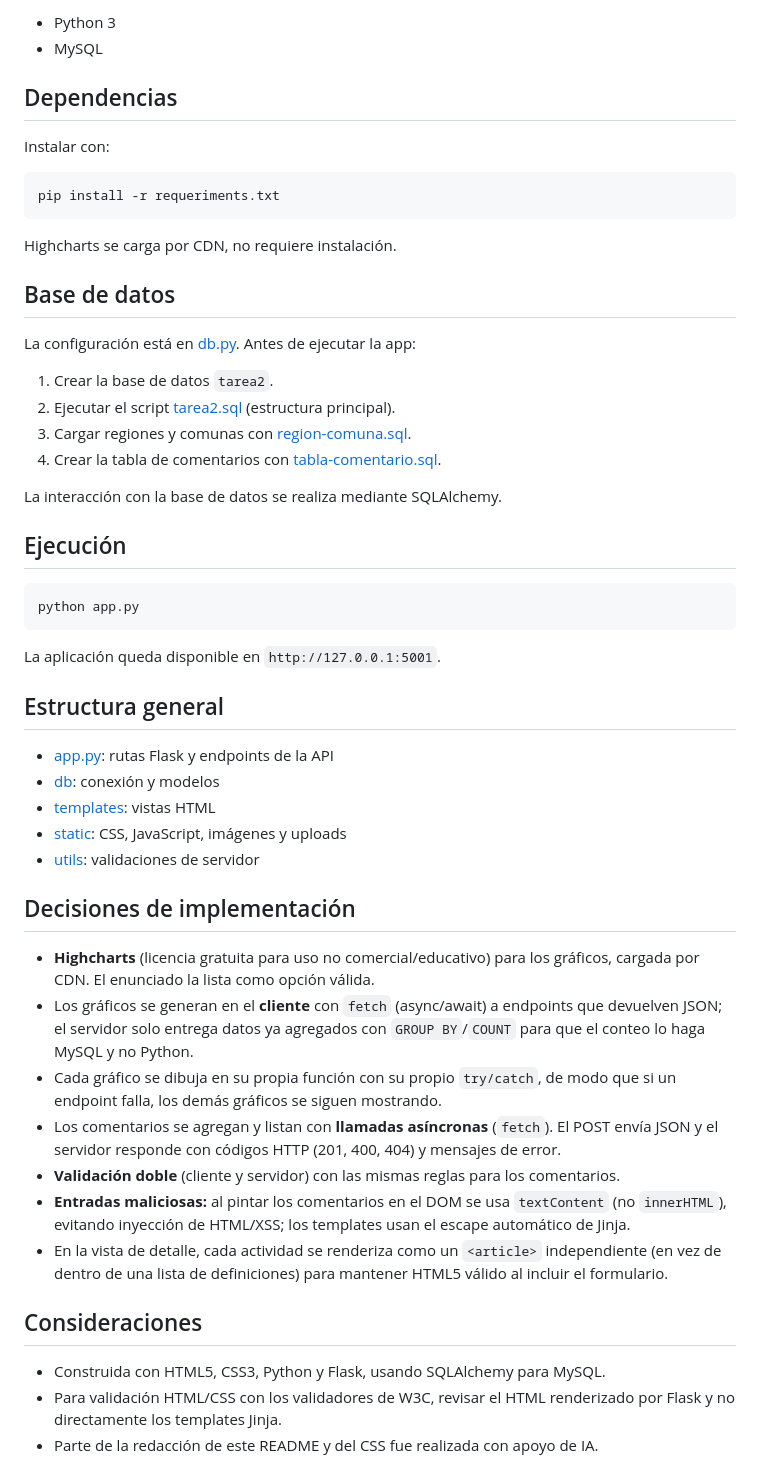
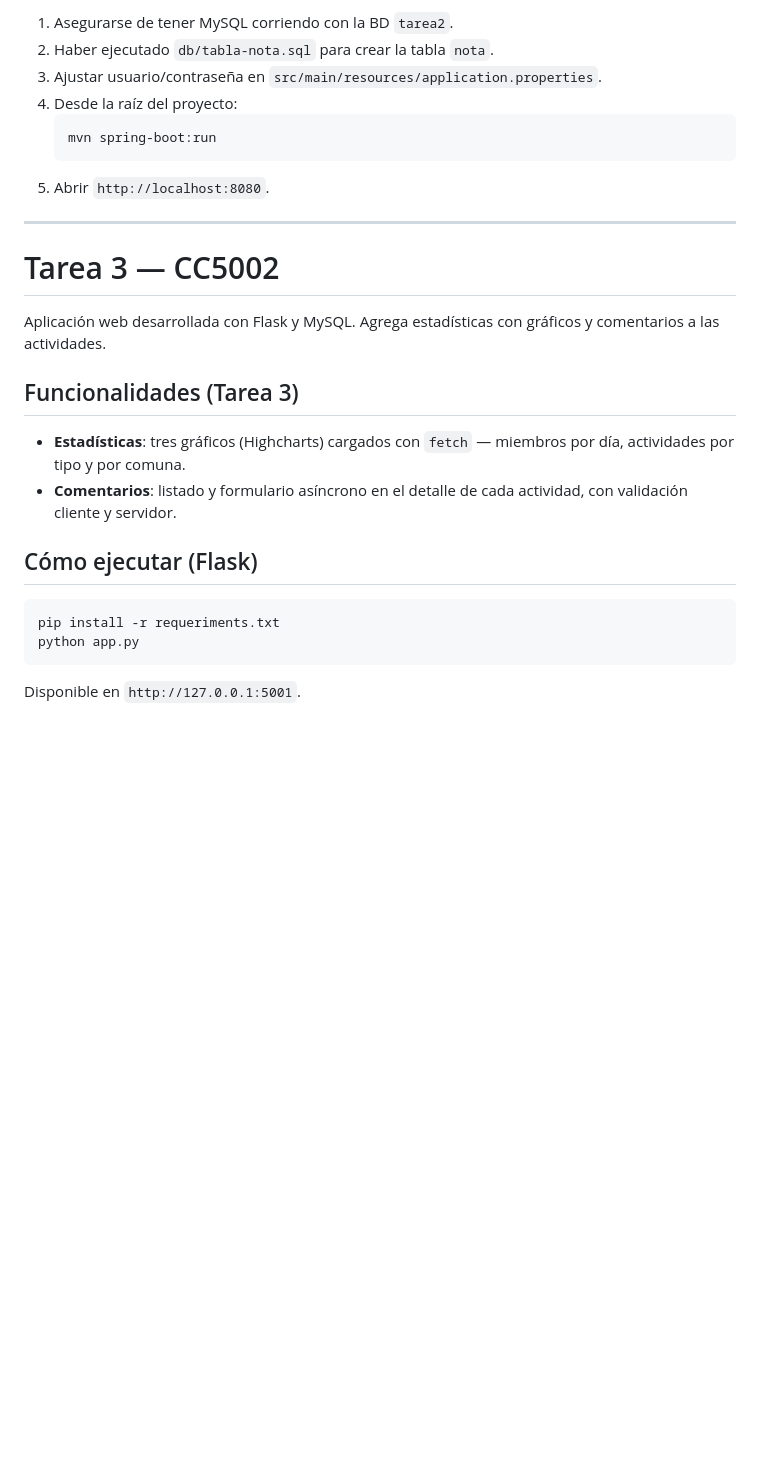
Before and after one commit to LexfordMax14/desarrollo_web_lazaro_narvaez, a Markdown page: README.md, the part around one of its changes. Drawn GitHub-style; blank space fills up the shorter version.

````diff
--- a/README.md
+++ b/README.md
@@ -44,56 +58,29 @@ La validación se realiza tanto en el cliente (antes de enviar) como en el servi
 
-- Python 3
-- MySQL
+1. Asegurarse de tener MySQL corriendo con la BD `tarea2`.
+2. Haber ejecutado `db/tabla-nota.sql` para crear la tabla `nota`.
+3. Ajustar usuario/contraseña en `src/main/resources/application.properties`.
+4. Desde la raíz del proyecto:
+   ```bash
+   mvn spring-boot:run
+   ```
+5. Abrir `http://localhost:8080`.
 
-## Dependencias
+---
 
-Instalar con:
+# Tarea 3 — CC5002
+
+Aplicación web desarrollada con Flask y MySQL. Agrega estadísticas con gráficos y comentarios a las actividades.
+
+## Funcionalidades (Tarea 3)
+
+- **Estadísticas**: tres gráficos (Highcharts) cargados con `fetch` — miembros por día, actividades por tipo y por comuna.
+- **Comentarios**: listado y formulario asíncrono en el detalle de cada actividad, con validación cliente y servidor.
+
+## Cómo ejecutar (Flask)
 
 ```bash
 pip install -r requeriments.txt
-```
-
-Highcharts se carga por CDN, no requiere instalación.
-
-## Base de datos
-
-La configuración está en [db.py](./db/db.py). Antes de ejecutar la app:
-
-1. Crear la base de datos `tarea2`.
-2. Ejecutar el script [tarea2.sql](./db/tarea2.sql) (estructura principal).
-3. Cargar regiones y comunas con [region-comuna.sql](./db/region-comuna.sql).
-4. Crear la tabla de comentarios con [tabla-comentario.sql](./db/tabla-comentario.sql).
-
-La interacción con la base de datos se realiza mediante SQLAlchemy.
-
-## Ejecución
-
-```bash
 python app.py
 ```
 
-La aplicación queda disponible en `http://127.0.0.1:5001`.
-
-## Estructura general
-
-- [app.py](./app.py): rutas Flask y endpoints de la API
-- [db](./db): conexión y modelos
-- [templates](./templates): vistas HTML
-- [static](./static): CSS, JavaScript, imágenes y uploads
-- [utils](./utils): validaciones de servidor
-
-## Decisiones de implementación
-
-- **Highcharts** (licencia gratuita para uso no comercial/educativo) para los gráficos, cargada por CDN. El enunciado la lista como opción válida.
-- Los gráficos se generan en el **cliente** con `fetch` (async/await) a endpoints que devuelven JSON; el servidor solo entrega datos ya agregados con `GROUP BY`/`COUNT` para que el conteo lo haga MySQL y no Python.
-- Cada gráfico se dibuja en su propia función con su propio `try/catch`, de modo que si un endpoint falla, los demás gráficos se siguen mostrando.
-- Los comentarios se agregan y listan con **llamadas asíncronas** (`fetch`). El POST envía JSON y el servidor responde con códigos HTTP (201, 400, 404) y mensajes de error.
-- **Validación doble** (cliente y servidor) con las mismas reglas para los comentarios.
-- **Entradas maliciosas:** al pintar los comentarios en el DOM se usa `textContent` (no `innerHTML`), evitando inyección de HTML/XSS; los templates usan el escape automático de Jinja.
-- En la vista de detalle, cada actividad se renderiza como un `<article>` independiente (en vez de dentro de una lista de definiciones) para mantener HTML5 válido al incluir el formulario.
-
-## Consideraciones
-
-- Construida con HTML5, CSS3, Python y Flask, usando SQLAlchemy para MySQL.
-- Para validación HTML/CSS con los validadores de W3C, revisar el HTML renderizado por Flask y no directamente los templates Jinja.
-- Parte de la redacción de este README y del CSS fue realizada con apoyo de IA.
+Disponible en `http://127.0.0.1:5001`.
````
Also changed, not shown: other parts of README.md (+44 -30 lines).
